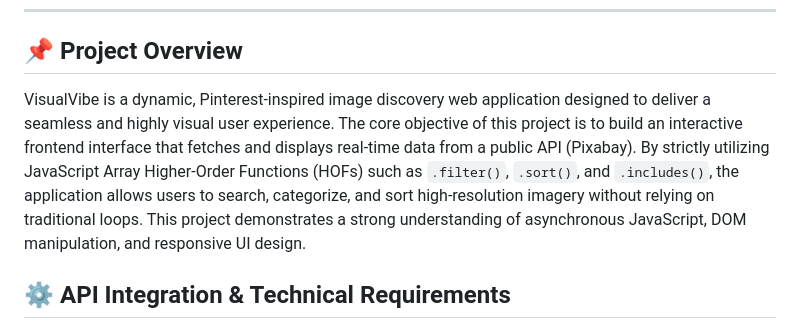
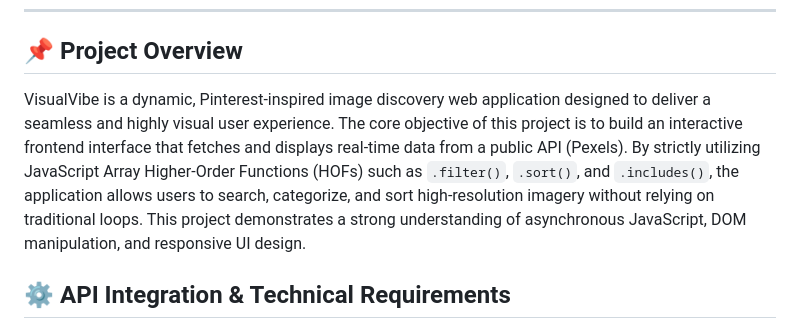
Before and after one commit to AdityaGupta-2006/Visual_Vibe, a Markdown page: README.md, the part around the change. GitHub-like rendering.

```diff
--- a/README.md
+++ b/README.md
@@ -13,7 +13,7 @@
 <hr>
 
 <h2>📌 Project Overview</h2>
-<p>VisualVibe is a dynamic, Pinterest-inspired image discovery web application designed to deliver a seamless and highly visual user experience. The core objective of this project is to build an interactive frontend interface that fetches and displays real-time data from a public API (Pixabay). By strictly utilizing JavaScript Array Higher-Order Functions (HOFs) such as <code>.filter()</code>, <code>.sort()</code>, and <code>.includes()</code>, the application allows users to search, categorize, and sort high-resolution imagery without relying on traditional loops. This project demonstrates a strong understanding of asynchronous JavaScript, DOM manipulation, and responsive UI design.</p>
+<p>VisualVibe is a dynamic, Pinterest-inspired image discovery web application designed to deliver a seamless and highly visual user experience. The core objective of this project is to build an interactive frontend interface that fetches and displays real-time data from a public API (Pexels). By strictly utilizing JavaScript Array Higher-Order Functions (HOFs) such as <code>.filter()</code>, <code>.sort()</code>, and <code>.includes()</code>, the application allows users to search, categorize, and sort high-resolution imagery without relying on traditional loops. This project demonstrates a strong understanding of asynchronous JavaScript, DOM manipulation, and responsive UI design.</p>
 
 <h2>⚙️ API Integration & Technical Requirements</h2>
 <ul>
```
